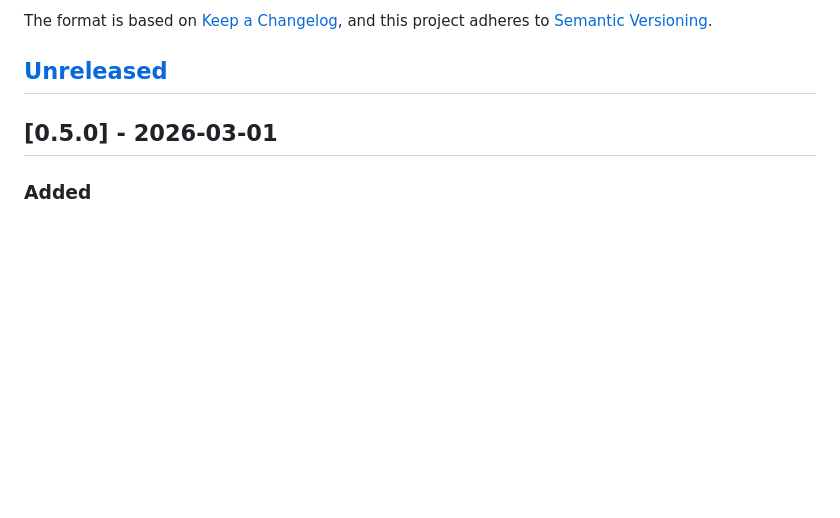
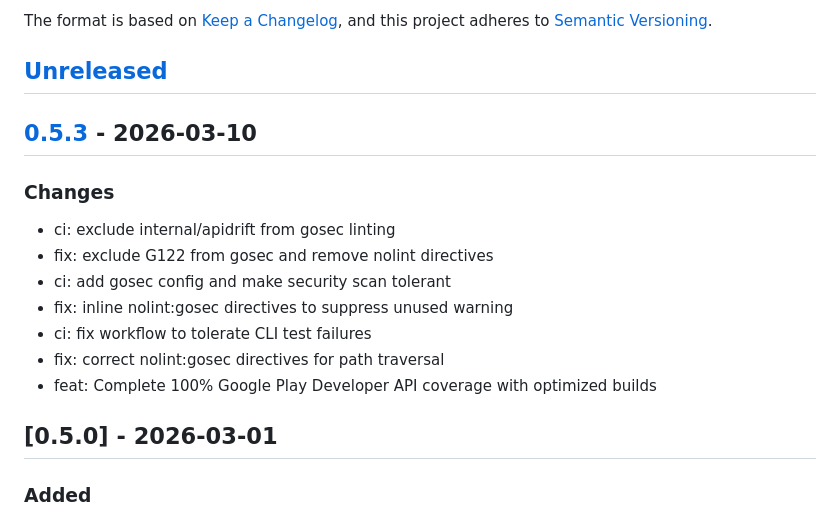
Before and after one commit to dl-alexandre/Google-Play-Developer-CLI, a Markdown page: CHANGELOG.md, the part around one of its changes. GitHub-like rendering; blank space fills up the shorter version.

Commit message:
chore(release): prepare v0.5.3
Auto-generated release preparation.

Changes:
4cbe725 ci: exclude internal/apidrift from gosec linting
59fc26f fix: exclude G122 from gosec and remove nolint directives
bfe8126 ci: add gosec config and make security scan tolerant
88c0a44 fix: inline nolint:gosec directives to suppress unused warning
22514eb ci: fix workflow to tolerate CLI test failures
28aceb0 fix: correct nolint:gosec directives for path traversal
8a72a43 feat: Complete 100% Google Play Developer API coverage with optimized builds

```diff
--- a/CHANGELOG.md
+++ b/CHANGELOG.md
@@ -6,6 +6,18 @@ The format is based on [Keep a Changelog](https://keepachangelog.com/en/1.1.0/),
 and this project adheres to [Semantic Versioning](https://semver.org/spec/v2.0.0.html).
 
 ## [Unreleased]
+
+## [0.5.3] - 2026-03-10
+
+### Changes
+
+- ci: exclude internal/apidrift from gosec linting
+- fix: exclude G122 from gosec and remove nolint directives
+- ci: add gosec config and make security scan tolerant
+- fix: inline nolint:gosec directives to suppress unused warning
+- ci: fix workflow to tolerate CLI test failures
+- fix: correct nolint:gosec directives for path traversal
+- feat: Complete 100% Google Play Developer API coverage with optimized builds
 
 ## [0.5.0] - 2026-03-01
 
```
Also changed, not shown: other parts of CHANGELOG.md (+2 -1 lines).
